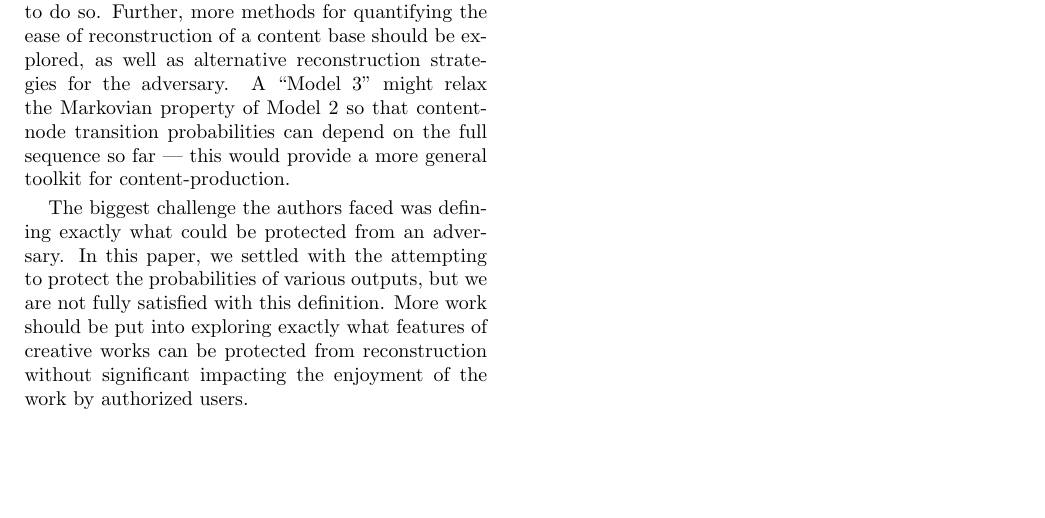
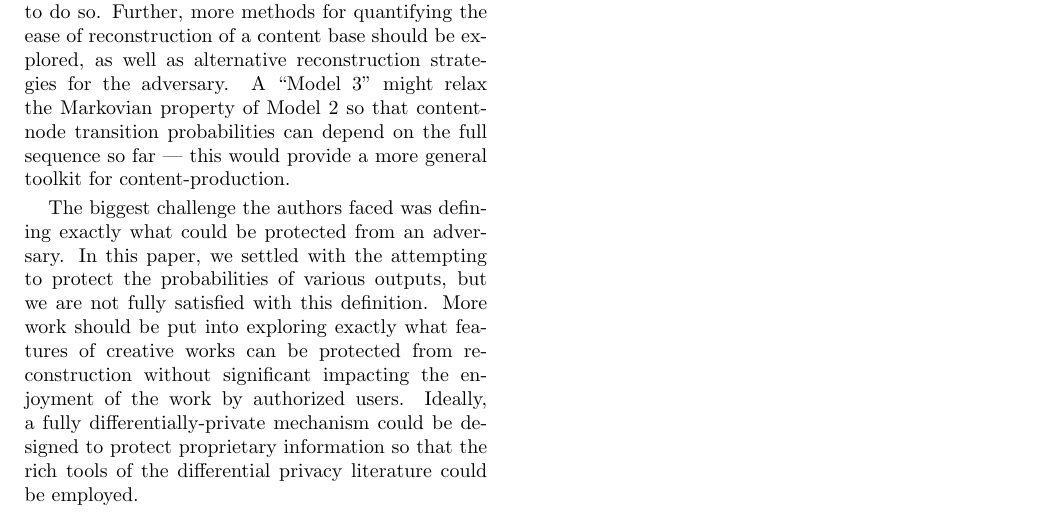
Before and after one commit to savione/cs152report, a LaTeX paper (report.tex): part of page 4 of 4, cut so that both start at the same text, the shorter picture padded with empty space. Compiled offline with pdfLaTeX.

Commit message:
modified Further Work

```diff
--- a/report.tex
+++ b/report.tex
@@ -140,7 +140,7 @@ A somewhat curious
 
 There is much further work to be done in this area. A limitation of our Model 1 is that it does not support interactivity, even though it could be easily extended to do so. Further, more methods for quantifying the ease of reconstruction of a content base should be explored, as well as alternative reconstruction strategies for the adversary. A ``Model 3'' might relax the Markovian property of Model 2 so that content-node transition probabilities can depend on the full sequence so far --- this would provide a more general toolkit for content-production.
 
-The biggest challenge the authors faced was defining exactly what could be protected from an adversary. In this paper, we settled with the attempting to protect the probabilities of various outputs, but we are not fully satisfied with this definition. More work should be put into exploring exactly what features of creative works can be protected from reconstruction without significant impacting the enjoyment of the work by authorized users.
+The biggest challenge the authors faced was defining exactly what could be protected from an adversary. In this paper, we settled with the attempting to protect the probabilities of various outputs, but we are not fully satisfied with this definition. More work should be put into exploring exactly what features of creative works can be protected from reconstruction without significant impacting the enjoyment of the work by authorized users. Ideally, a fully differentially-private mechanism could be designed to protect proprietary information so that the rich tools of the differential privacy literature could be employed.
 
 %%%%%%%%%%%
 \end{document}
```
